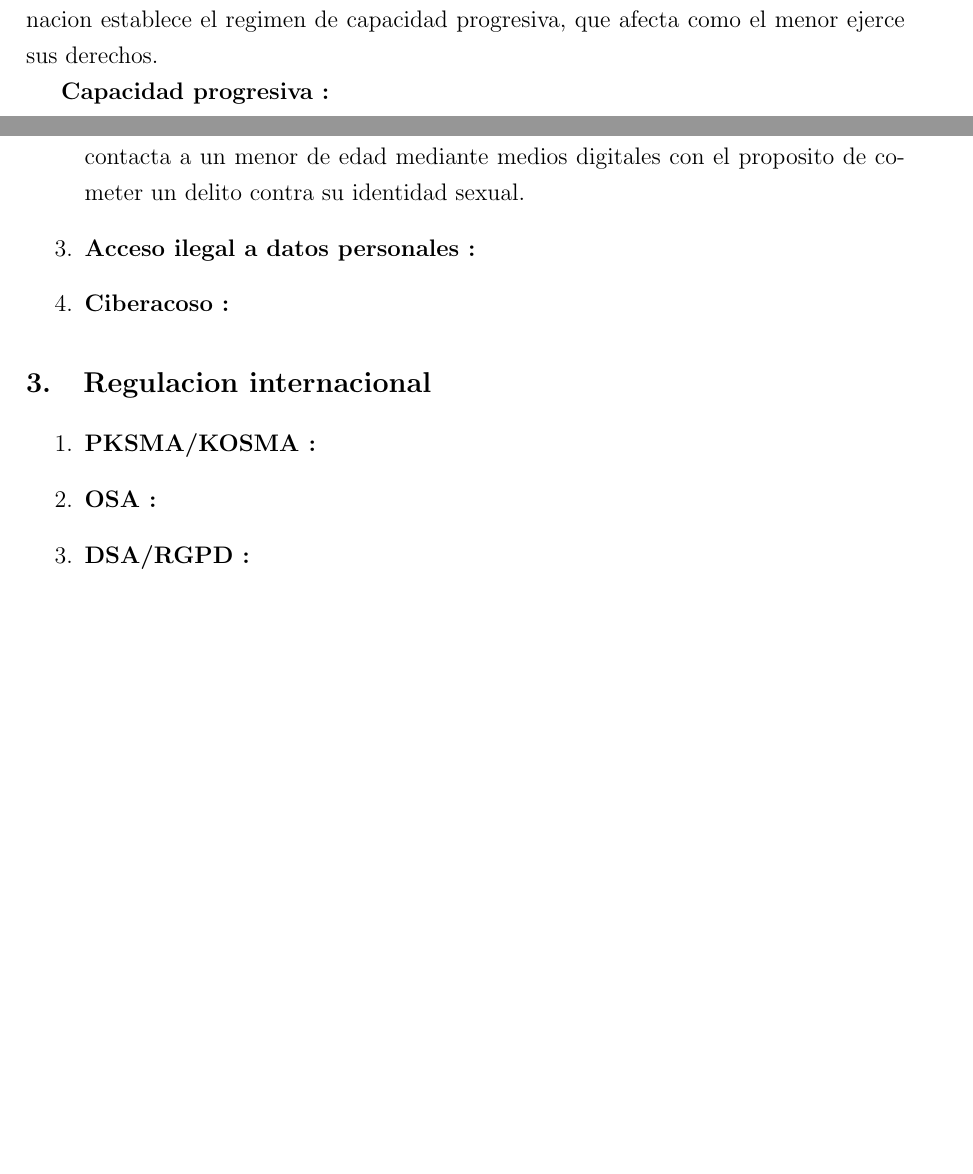
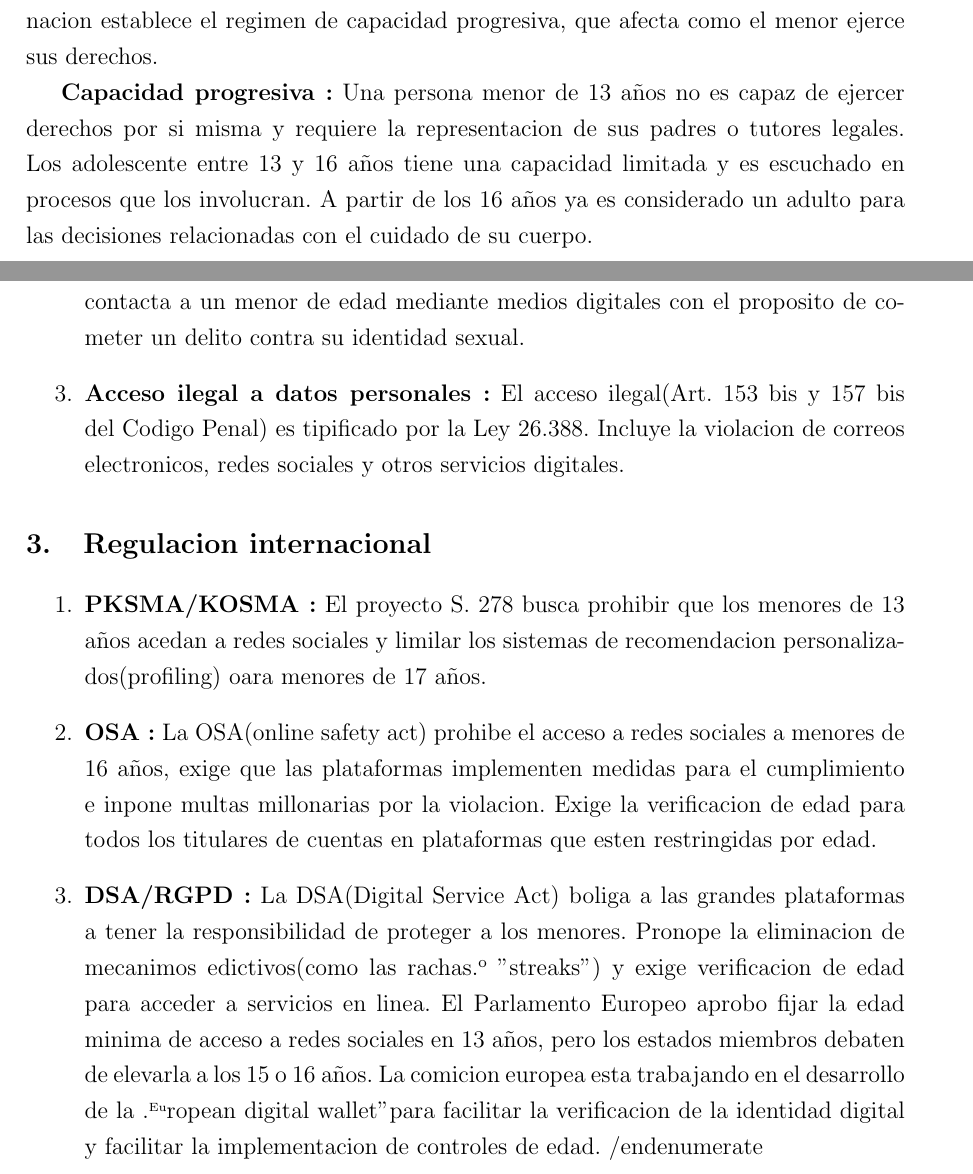
Before and after one commit to Lubonch/TP-Legislacion, a LaTeX document (main.tex, which reads desarrollo.tex): two parts of pages 4 and 5 of 8, joined at a grey line, cut so that both start at the same text, the shorter picture padded with empty space. Compiled offline with pdfLaTeX.

Commit message:
Se agrega informacion sobre delitos informaticos y el marco internacional.

```diff
--- a/desarrollo.tex
+++ b/desarrollo.tex
@@ -15,15 +15,14 @@ Esta estructura constitucional reconoce la evolcuion historica de los derechos f
 
 La exposicion de los menores de edad a los riesgos del entorno digital requieren la intervencion del derecho penal y civil. En Argentina, el Codigo civil y comercial de la nacion establece el regimen de capacidad progresiva, que afecta como el menor ejerce sus derechos.
 
-\textbf{Capacidad progresiva :}
+\textbf{Capacidad progresiva :} Una persona menor de 13 años no es capaz de ejercer derechos por si misma y requiere la representacion de sus padres o tutores legales. Los adolescente entre 13 y 16 años tiene una capacidad limitada y es escuchado en procesos que los involucran. A partir de los 16 años ya es considerado un adulto para las decisiones relacionadas con el cuidado de su cuerpo.
 
 \subsection{Delitos y contenidos ilicitos}
 
 \begin{enumerate}
     \item \textbf{Pornografia Infantil :} La Ley 26.388 tipifica la pornografia infantil(art 128 Codigo Penal) como la representacion de un menor de dieiocho años dedicado a actividades sexuales explicitas.
     \item \textbf{Grooming :} La Ley 26.904 tipifica el grooming como el acto de un adulto que contacta a un menor de edad mediante medios digitales con el proposito de cometer un delito contra su identidad sexual.
-    \item \textbf{Acceso ilegal a datos personales :}
-    \item \textbf{Ciberacoso :}
+    \item \textbf{Acceso ilegal a datos personales :} El acceso ilegal(Art. 153 bis y 157 bis del Codigo Penal) es tipificado por la Ley 26.388. Incluye la violacion de correos electronicos, redes sociales y otros servicios digitales.
 \end{enumerate}
 
 \section{Regulacion internacional}
@@ -42,6 +41,9 @@ Union Europera & DS/RGPD & TODO & 16 de Noviembre de 2022 & 3Exige a las grandes
 \end{table}
 
 \begin{enumerate}
-    \item \textbf{PKSMA/KOSMA :}
-    \item \textbf{OSA :}
-    \item \textbf{DSA/RGPD :}
+    \item \textbf{PKSMA/KOSMA :} El proyecto S. 278 busca prohibir que los menores de 13 años acedan a redes sociales y limilar los sistemas de recomendacion personalizados(profiling) oara menores de 17 años.
+    \item \textbf{OSA :} La OSA(online safety act) prohibe el acceso a redes sociales a menores de 16 años, exige que las plataformas implementen medidas para el cumplimiento e inpone multas millonarias por la violacion. Exige la verificacion de edad para todos los titulares de cuentas  en plataformas que esten restringidas por edad.
+    \item \textbf{DSA/RGPD :}  La DSA(Digital Service Act) boliga a las grandes plataformas a tener la responsibilidad de proteger a los menores. Pronope la eliminacion de mecanimos edictivos(como las "rachas" o "streaks") y exige verificacion de edad para acceder a servicios en linea.
+    El Parlamento Europeo aprobo fijar la edad minima de acceso a redes sociales en 13 años, pero los estados miembros debaten de elevarla a los 15 o 16 años.
+    La comicion europea esta trabajando en el desarrollo de la "European digital wallet" para facilitar la verificacion de la identidad digital y facilitar la implementacion de controles de edad.
+/end{enumerate}
```
